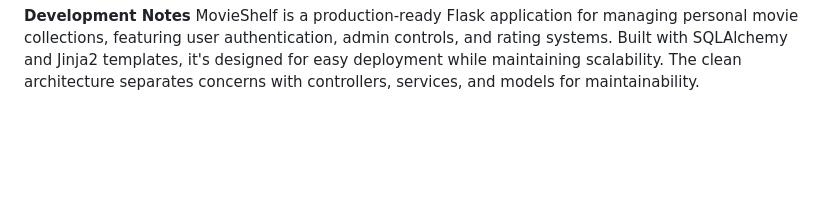
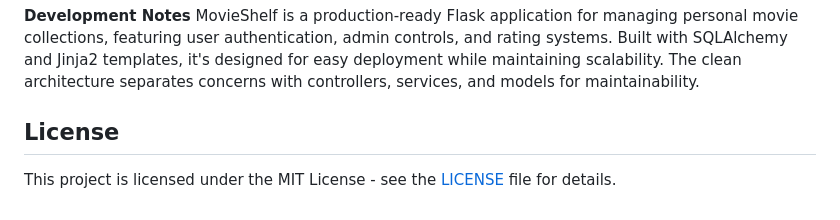
Before and after one commit to 7IronSnow7/my_movie_shelf, a Markdown page: README.md, the part around the change. GitHub-like rendering; blank space fills up the shorter version.

```diff
--- a/README.md
+++ b/README.md
@@ -147,3 +147,6 @@ movieshelf/                  # Project root directory
 MovieShelf is a production-ready Flask application for managing personal movie collections, featuring user authentication, admin controls, and rating systems.
 Built with SQLAlchemy and Jinja2 templates, it's designed for easy deployment while maintaining scalability.
 The clean architecture separates concerns with controllers, services, and models for maintainability.
+
+## License
+This project is licensed under the MIT License - see the [LICENSE](LICENSE) file for details.
```
